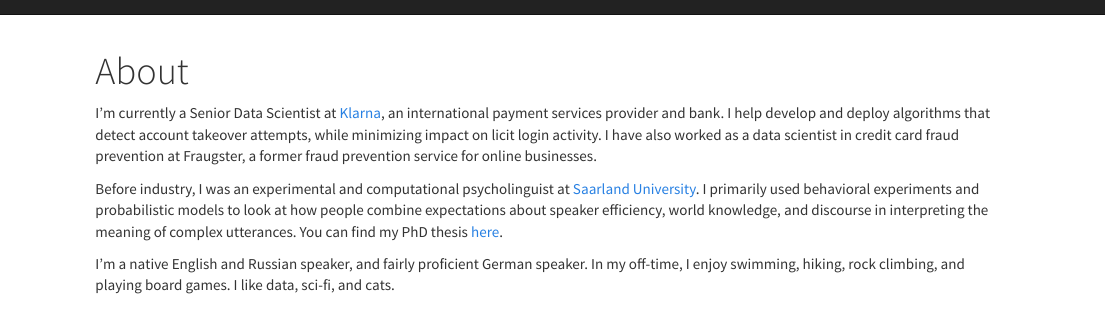
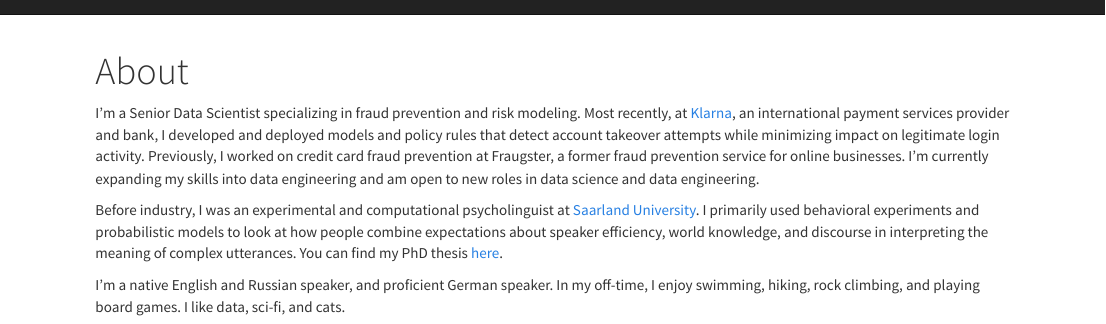
Before and after one commit to eskrav/eskrav.github.io, an R Markdown document (index.Rmd): the page in a window 1100 px wide, from its top. The pictures show the output file index.html that the author committed with the source, opened offline; library style sheets and scripts come from the installed R packages.

Commit message:
updated CV and work history

```diff
--- a/index.Rmd
+++ b/index.Rmd
@@ -8,8 +8,8 @@ output:
     theme: cosmo
 ---
 
-I'm currently a Senior Data Scientist at [Klarna](https://www.klarna.com/), an international payment services provider and bank. I help develop and deploy algorithms that detect account takeover attempts, while minimizing impact on licit login activity. I have also worked as a data scientist in credit card fraud prevention at Fraugster, a former fraud prevention service for online businesses.
+I’m a Senior Data Scientist specializing in fraud prevention and risk modeling. Most recently, at [Klarna](https://www.klarna.com/), an international payment services provider and bank, I developed and deployed models and policy rules that detect account takeover attempts while minimizing impact on legitimate login activity. Previously, I worked on credit card fraud prevention at Fraugster, a former fraud prevention service for online businesses. I’m currently expanding my skills into data engineering and am open to new roles in data science and data engineering.
 
 Before industry, I was an experimental and computational psycholinguist at [Saarland University](http://www.coli.uni-saarland.de/). I primarily used behavioral experiments and probabilistic models to look at how people combine expectations about speaker efficiency, world knowledge, and discourse in interpreting the meaning of complex utterances. You can find my PhD thesis [here](https://publikationen.sulb.uni-saarland.de/handle/20.500.11880/33102).
 
-I'm a native English and Russian speaker, and fairly proficient German speaker.  In my off-time, I enjoy swimming, hiking, rock climbing, and playing board games.  I like data, sci-fi, and cats.
+I'm a native English and Russian speaker, and proficient German speaker.  In my off-time, I enjoy swimming, hiking, rock climbing, and playing board games.  I like data, sci-fi, and cats.
```
Also changed, not shown: Kravtchenko_CV.pdf, index.html.
